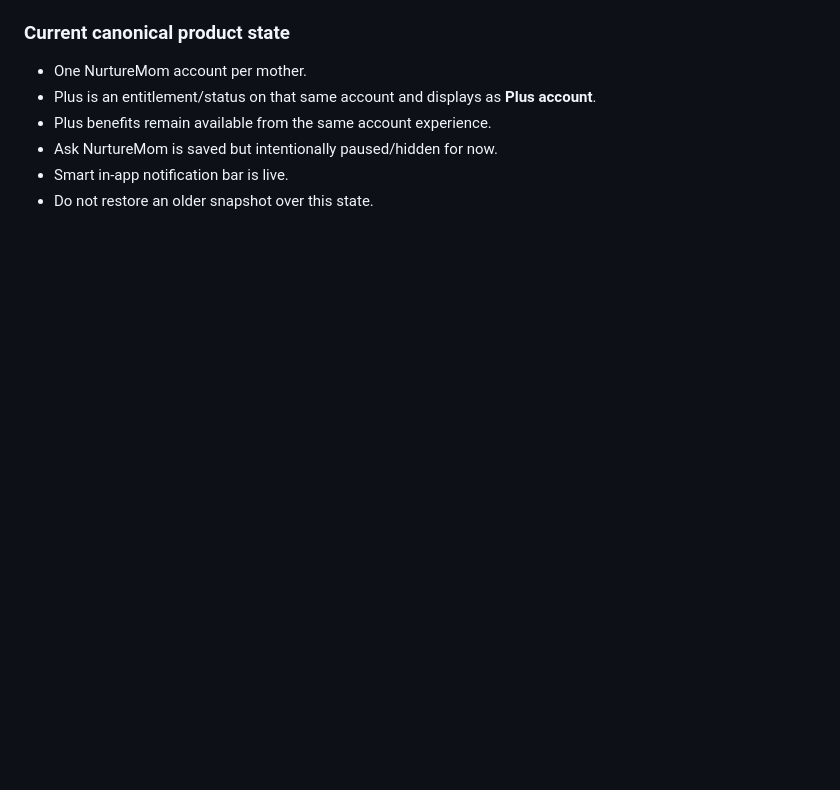
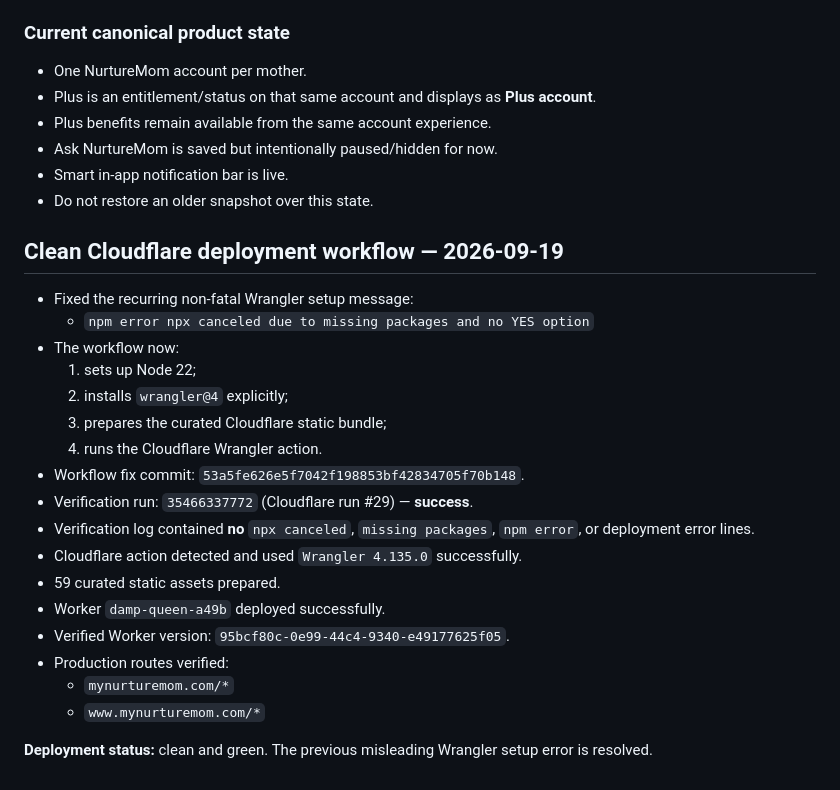
Before and after one commit to ayo-adeloye/Nurturemom., a Markdown page: NURTUREMOM_LAB_STATE.md, the part around the change. Drawn GitHub-style; blank space fills up the shorter version.

Commit message:
Save clean Cloudflare workflow checkpoint

```diff
--- a/NURTUREMOM_LAB_STATE.md
+++ b/NURTUREMOM_LAB_STATE.md
@@ -459,3 +459,26 @@ Treat commit `b96e1ba34832fc5692b474aba16e5604383c8116` plus the approved Nurtur
 - Ask NurtureMom is saved but intentionally paused/hidden for now.
 - Smart in-app notification bar is live.
 - Do not restore an older snapshot over this state.
+
+
+## Clean Cloudflare deployment workflow — 2026-09-19
+
+- Fixed the recurring non-fatal Wrangler setup message:
+  - `npm error npx canceled due to missing packages and no YES option`
+- The workflow now:
+  1. sets up Node 22;
+  2. installs `wrangler@4` explicitly;
+  3. prepares the curated Cloudflare static bundle;
+  4. runs the Cloudflare Wrangler action.
+- Workflow fix commit: `53a5fe626e5f7042f198853bf42834705f70b148`.
+- Verification run: `35466337772` (Cloudflare run #29) — **success**.
+- Verification log contained **no** `npx canceled`, `missing packages`, `npm error`, or deployment error lines.
+- Cloudflare action detected and used `Wrangler 4.135.0` successfully.
+- 59 curated static assets prepared.
+- Worker `damp-queen-a49b` deployed successfully.
+- Verified Worker version: `95bcf80c-0e99-44c4-9340-e49177625f05`.
+- Production routes verified:
+  - `mynurturemom.com/*`
+  - `www.mynurturemom.com/*`
+
+**Deployment status:** clean and green. The previous misleading Wrangler setup error is resolved.
```
